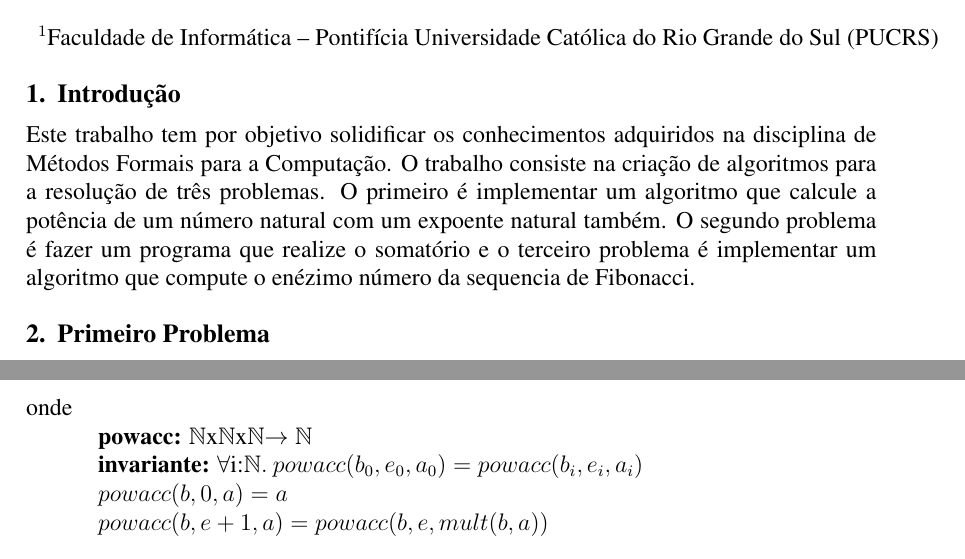
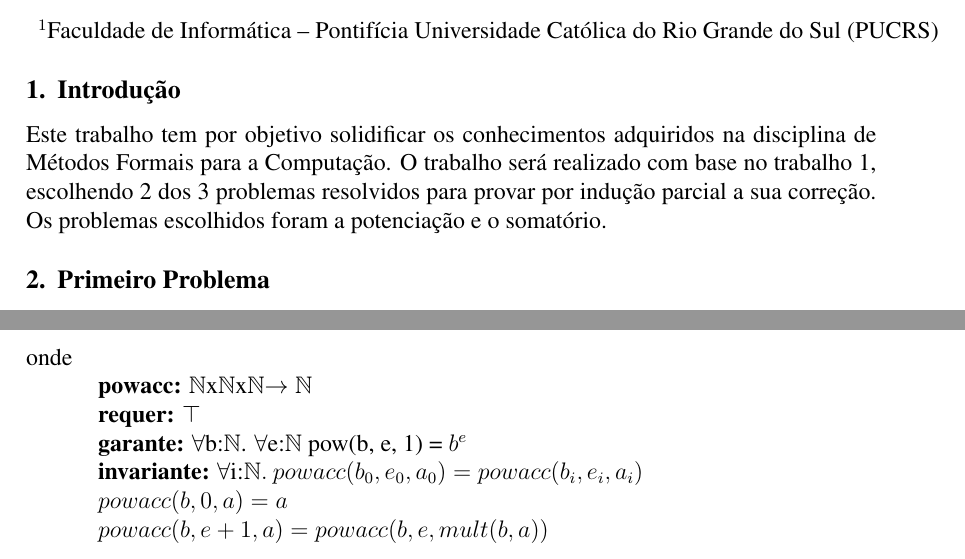
Before and after one commit to breulitro/t1-alfio, a LaTeX document (metodosformaist2.tex): two parts of pages 1 and 2 of 4, joined at a grey line, cut so that both start at the same text. Compiled offline with pdfLaTeX.

Commit message:
Adicionando a introdução e colocando as pré e pós condições no powc
Signed-off-by: Benito Michelon <benito@Benitos-MacBook-Pro.local>

```diff
--- a/metodosformaist2.tex
+++ b/metodosformaist2.tex
@@ -16,9 +16,8 @@
 
 \section{Introdução}
 Este trabalho tem por objetivo solidificar os conhecimentos adquiridos na disciplina de Métodos Formais para a Computação.
-O trabalho consiste na criação de algoritmos para a resolução de três problemas. O primeiro é implementar um algoritmo que calcule a
-potência de um número natural com um expoente natural também. O segundo problema é fazer um programa que realize o somatório e o
-terceiro problema é implementar um algoritmo que compute o enézimo número da sequencia de Fibonacci.
+O trabalho será realizado com base no trabalho 1, escolhendo 2 dos 3 problemas resolvidos para provar por indução parcial a sua correção.
+Os problemas escolhidos foram a potenciação e o somatório.
 
 \section{Primeiro Problema}
 O primeiro problema consiste em definir um algoritmo recursivo para obter a potenciação sobre o conjunto dos números naturais.
@@ -59,4 +58,5 @@ LHS &= pow(x+1, y) && (def. LHS)\\
 &= RHS \\
 & q.e.d
 \end{align*}
+
 \noindent \textbf{powc:} $\mathbb{N}$x$\mathbb{N}$$ \rightarrow \mathbb{N}$\\
@@ -64,6 +66,8 @@ $powc(b, e) = powacc(b, e, 1)\\$
 \\
 onde\\
 \indent \textbf{powacc:} $\mathbb{N}$x$\mathbb{N}$x$\mathbb{N}$$ \rightarrow \mathbb{N}$\\
+\indent \textbf{requer:} $\top$\\
+\indent \textbf{garante:} $\forall$b:$\mathbb{N}$. $\forall$e:$\mathbb{N}$ pow(b, e, 1) = $b^e$\\
 \indent \textbf{invariante:} $\forall$i:$\mathbb{N}.\: powacc(b_0,e_0, a_0) = powacc(b_i, e_i, a_i)$\\
 \indent $powacc(b, 0, a) = a\\
 \indent powacc(b, e+1, a) = powacc(b, e, mult(b, a))\\$
```
Also changed, not shown: metodosformaist1.tex (+2 -1 lines), metodosformaist2.tex (2 more changed lines).
